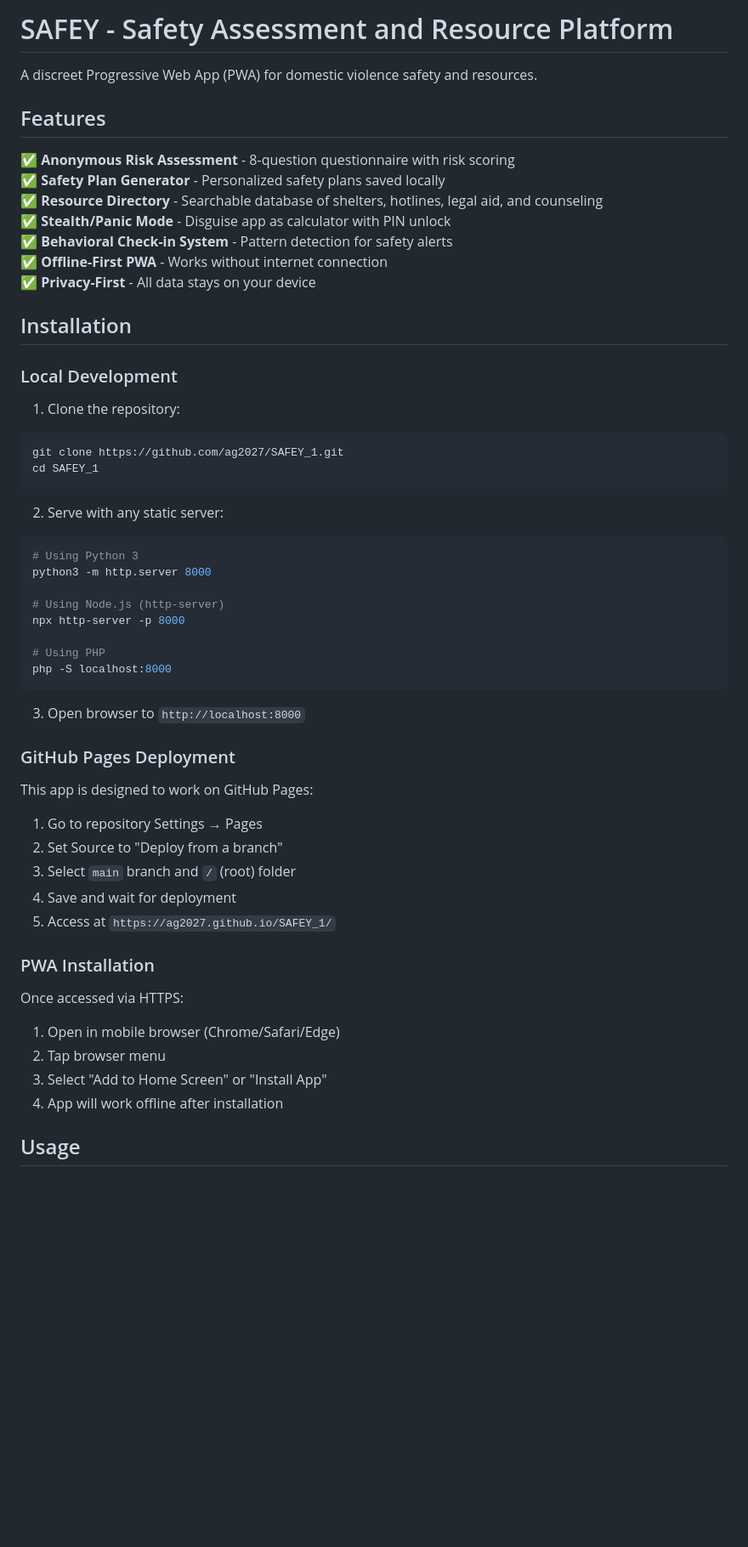
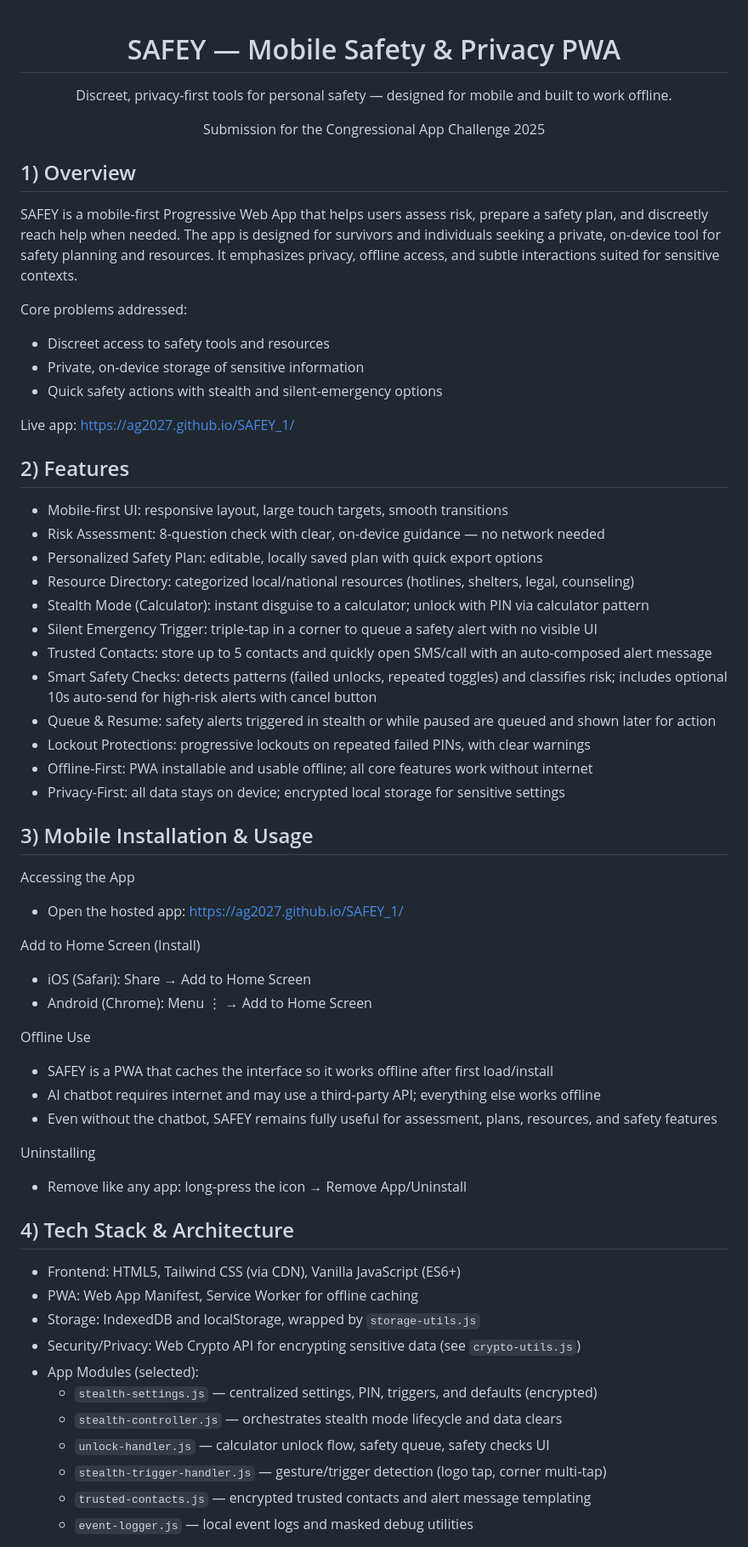
Before and after one commit to ag2027/SAFEY_1, a Markdown page: README.md, the part around one of its changes. Shown at 85% size. Rendered like a GitHub page; blank space fills up the shorter version.

````diff
--- a/README.md
+++ b/README.md
@@ -1,59 +1,67 @@
-# SAFEY - Safety Assessment and Resource Platform
+<div align="center">
 
-A discreet Progressive Web App (PWA) for domestic violence safety and resources.
+# SAFEY — Mobile Safety & Privacy PWA
 
-## Features
+Discreet, privacy-first tools for personal safety — designed for mobile and built to work offline.
 
-✅ **Anonymous Risk Assessment** - 8-question questionnaire with risk scoring
-✅ **Safety Plan Generator** - Personalized safety plans saved locally
-✅ **Resource Directory** - Searchable database of shelters, hotlines, legal aid, and counseling
-✅ **Stealth/Panic Mode** - Disguise app as calculator with PIN unlock
-✅ **Behavioral Check-in System** - Pattern detection for safety alerts
-✅ **Offline-First PWA** - Works without internet connection
-✅ **Privacy-First** - All data stays on your device
+Submission for the Congressional App Challenge 2025
 
-## Installation
+</div>
 
-### Local Development
+## 1) Overview
 
-1. Clone the repository:
-```bash
-git clone https://github.com/ag2027/SAFEY_1.git
-cd SAFEY_1
-```
+SAFEY is a mobile-first Progressive Web App that helps users assess risk, prepare a safety plan, and discreetly reach help when needed. The app is designed for survivors and individuals seeking a private, on-device tool for safety planning and resources. It emphasizes privacy, offline access, and subtle interactions suited for sensitive contexts.
 
-2. Serve with any static server:
-```bash
-# Using Python 3
-python3 -m http.server 8000
+Core problems addressed:
+- Discreet access to safety tools and resources
+- Private, on-device storage of sensitive information
+- Quick safety actions with stealth and silent-emergency options
 
-# Using Node.js (http-server)
-npx http-server -p 8000
+Live app: https://ag2027.github.io/SAFEY_1/
 
-# Using PHP
-php -S localhost:8000
-```
+## 2) Features
 
-3. Open browser to `http://localhost:8000`
+- Mobile-first UI: responsive layout, large touch targets, smooth transitions
+- Risk Assessment: 8-question check with clear, on-device guidance — no network needed
+- Personalized Safety Plan: editable, locally saved plan with quick export options
+- Resource Directory: categorized local/national resources (hotlines, shelters, legal, counseling)
+- Stealth Mode (Calculator): instant disguise to a calculator; unlock with PIN via calculator pattern
+- Silent Emergency Trigger: triple-tap in a corner to queue a safety alert with no visible UI
+- Trusted Contacts: store up to 5 contacts and quickly open SMS/call with an auto-composed alert message
+- Smart Safety Checks: detects patterns (failed unlocks, repeated toggles) and classifies risk; includes optional 10s auto-send for high-risk alerts with cancel button
+- Queue & Resume: safety alerts triggered in stealth or while paused are queued and shown later for action
+- Lockout Protections: progressive lockouts on repeated failed PINs, with clear warnings
+- Offline-First: PWA installable and usable offline; all core features work without internet
+- Privacy-First: all data stays on device; encrypted local storage for sensitive settings
 
-### GitHub Pages Deployment
+## 3) Mobile Installation & Usage
 
-This app is designed to work on GitHub Pages:
+Accessing the App
+- Open the hosted app: https://ag2027.github.io/SAFEY_1/
 
-1. Go to repository Settings → Pages
-2. Set Source to "Deploy from a branch"
-3. Select `main` branch and `/` (root) folder
-4. Save and wait for deployment
-5. Access at `https://ag2027.github.io/SAFEY_1/`
+Add to Home Screen (Install)
+- iOS (Safari): Share → Add to Home Screen
+- Android (Chrome): Menu ⋮ → Add to Home Screen
 
-### PWA Installation
+Offline Use
+- SAFEY is a PWA that caches the interface so it works offline after first load/install
+- AI chatbot requires internet and may use a third‑party API; everything else works offline
+- Even without the chatbot, SAFEY remains fully useful for assessment, plans, resources, and safety features
 
-Once accessed via HTTPS:
+Uninstalling
+- Remove like any app: long‑press the icon → Remove App/Uninstall
 
-1. Open in mobile browser (Chrome/Safari/Edge)
-2. Tap browser menu
-3. Select "Add to Home Screen" or "Install App"
-4. App will work offline after installation
+## 4) Tech Stack & Architecture
 
-## Usage
+- Frontend: HTML5, Tailwind CSS (via CDN), Vanilla JavaScript (ES6+)
+- PWA: Web App Manifest, Service Worker for offline caching
+- Storage: IndexedDB and localStorage, wrapped by `storage-utils.js`
+- Security/Privacy: Web Crypto API for encrypting sensitive data (see `crypto-utils.js`)
+- App Modules (selected):
+  - `stealth-settings.js` — centralized settings, PIN, triggers, and defaults (encrypted)
+  - `stealth-controller.js` — orchestrates stealth mode lifecycle and data clears
+  - `unlock-handler.js` — calculator unlock flow, safety queue, safety checks UI
+  - `stealth-trigger-handler.js` — gesture/trigger detection (logo tap, corner multi‑tap)
+  - `trusted-contacts.js` — encrypted trusted contacts and alert message templating
+  - `event-logger.js` — local event logs and masked debug utilities
 
````
Also changed, not shown: other parts of README.md (+27 -141 lines).
